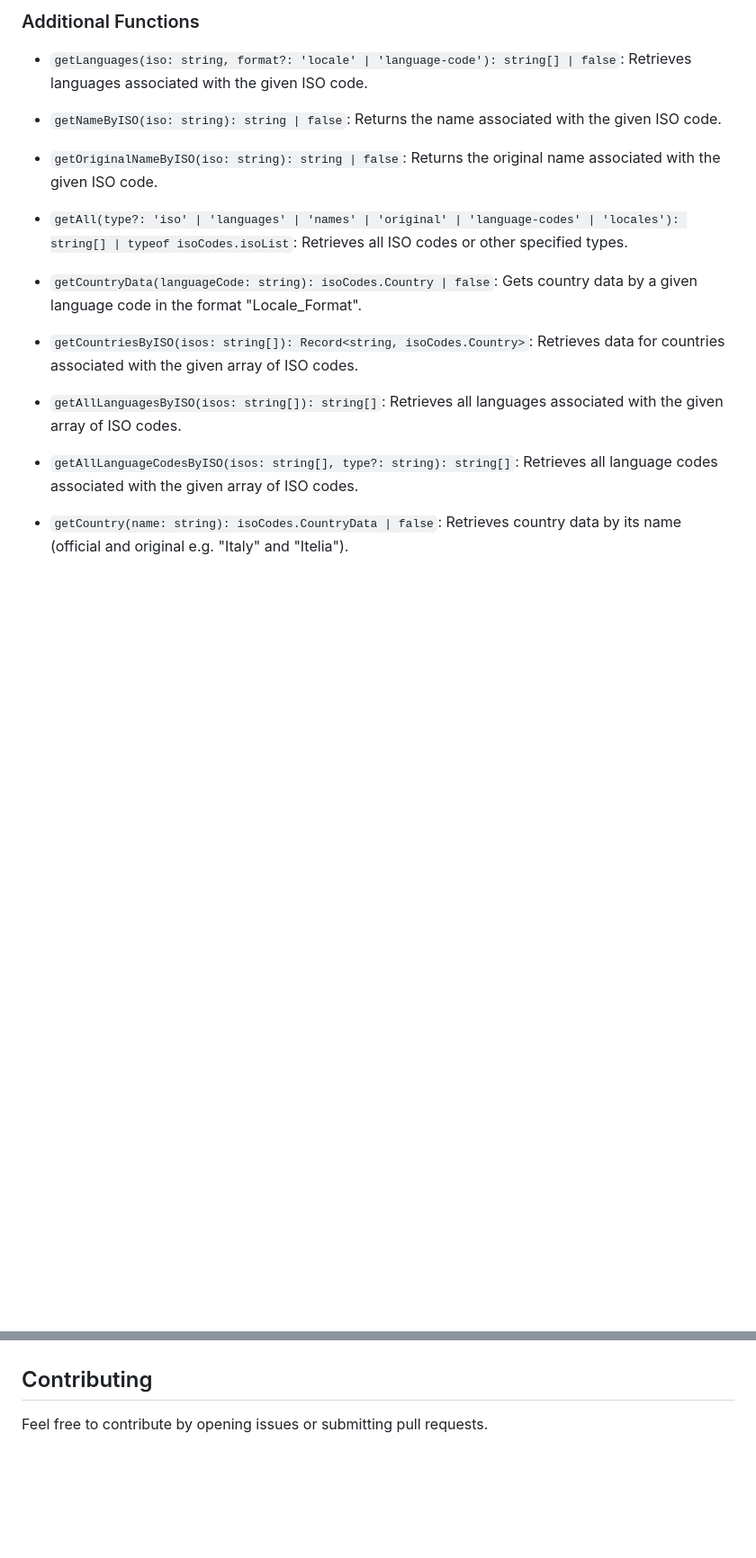
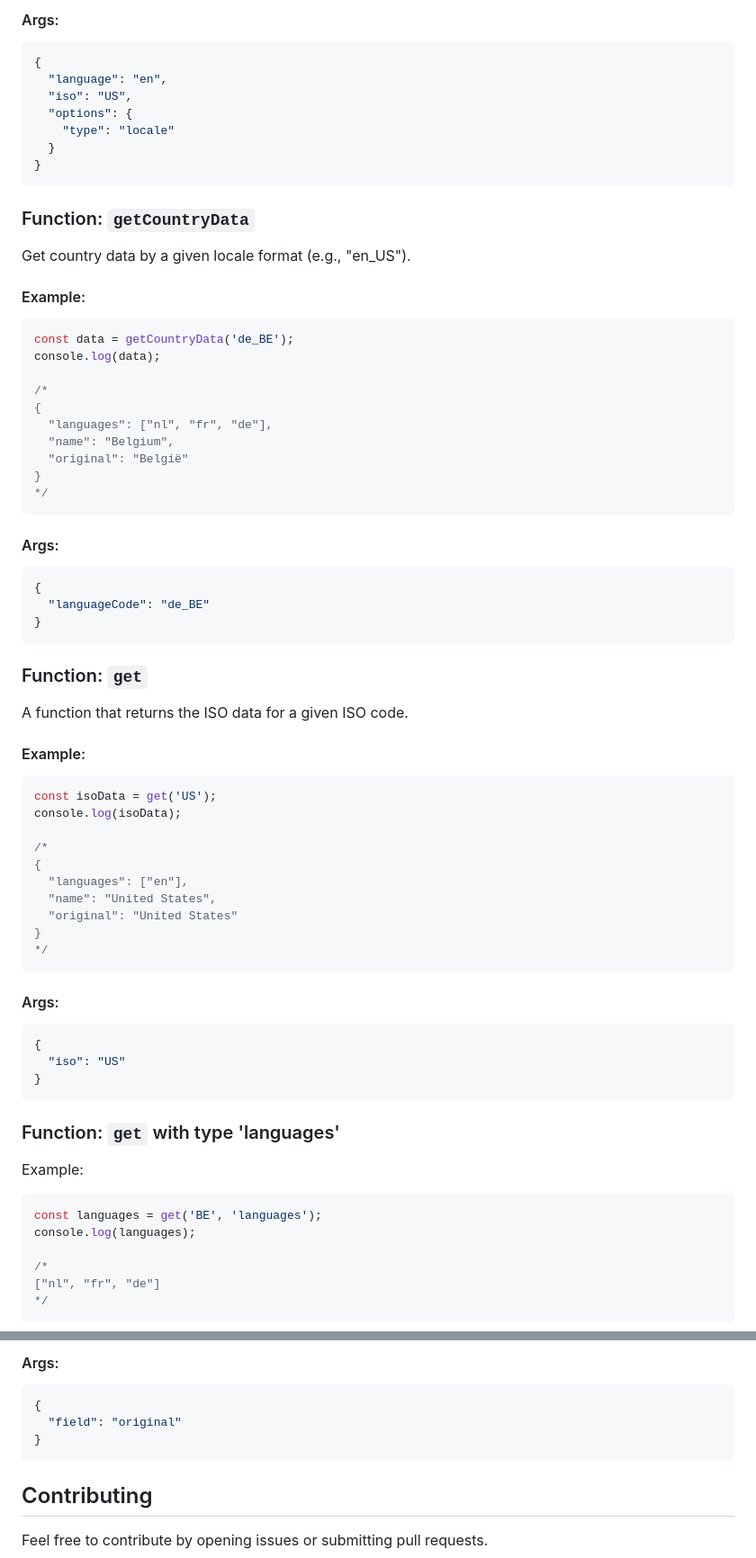
Before and after one commit to wp-blocks/ISOToLanguage, a Markdown page: README.md, 2 parts joined by grey strips. Shown: that part at 90% size. GitHub-like rendering; blank space fills up the shorter version.

````diff
--- a/README.md
+++ b/README.md
@@ -102,22 +155,81 @@ console.log(allIsoCodes); // Output: ['US', 'CA', ...]
 ```
 
-### Additional Functions
+#### Args:
 
-- `getLanguages(iso: string, format?: 'locale' | 'language-code'): string[] | false`: Retrieves languages associated with the given ISO code.
+```json
+{
+  "language": "en",
+  "iso": "US",
+  "options": {
+    "type": "locale"
+  }
+}
+```
 
-- `getNameByISO(iso: string): string | false`: Returns the name associated with the given ISO code.
+### Function: `getCountryData`
 
-- `getOriginalNameByISO(iso: string): string | false`: Returns the original name associated with the given ISO code.
+Get country data by a given locale format (e.g., "en_US").
 
-- `getAll(type?: 'iso' | 'languages' | 'names' | 'original' | 'language-codes' | 'locales'): string[] | typeof isoCodes.isoList`: Retrieves all ISO codes or other specified types.
+#### Example:
 
-- `getCountryData(languageCode: string): isoCodes.Country | false`: Gets country data by a given language code in the format "Locale_Format".
+```javascript
+const data = getCountryData('de_BE');
+console.log(data);
 
-- `getCountriesByISO(isos: string[]): Record<string, isoCodes.Country>`: Retrieves data for countries associated with the given array of ISO codes.
+/*
+{
+  "languages": ["nl", "fr", "de"],
+  "name": "Belgium",
+  "original": "België"
+}
+*/
+```
 
-- `getAllLanguagesByISO(isos: string[]): string[]`: Retrieves all languages associated with the given array of ISO codes.
+#### Args:
 
-- `getAllLanguageCodesByISO(isos: string[], type?: string): string[]`: Retrieves all language codes associated with the given array of ISO codes.
+```json
+{
+  "languageCode": "de_BE"
+}
+```
 
-- `getCountry(name: string): isoCodes.CountryData | false`: Retrieves country data by its name (official and original e.g. "Italy" and "Itelia").
+### Function: `get`
 
+A function that returns the ISO data for a given ISO code.
+
+#### Example:
+
+```javascript
+const isoData = get('US');
+console.log(isoData);
+
+/*
+{
+  "languages": ["en"],
+  "name": "United States",
+  "original": "United States"
+}
+*/
+```
+
+#### Args:
+
+```json
+{
+  "iso": "US"
+}
+```
+
+### Function: `get` with type 'languages'
+
+Example:
+
+```javascript
+const languages = get('BE', 'languages');
+console.log(languages);
+
+/*
+["nl", "fr", "de"]
+*/
+```
+
@@ -124,3 +481,10 @@ console.log(allIsoCodes); // Output: ['US', 'CA', ...]
+#### Args:
+
+```json
+{
+  "field": "original"
+}
+```
 
 ## Contributing
 
````
Also changed, not shown: other parts of README.md (+319 -21 lines).
